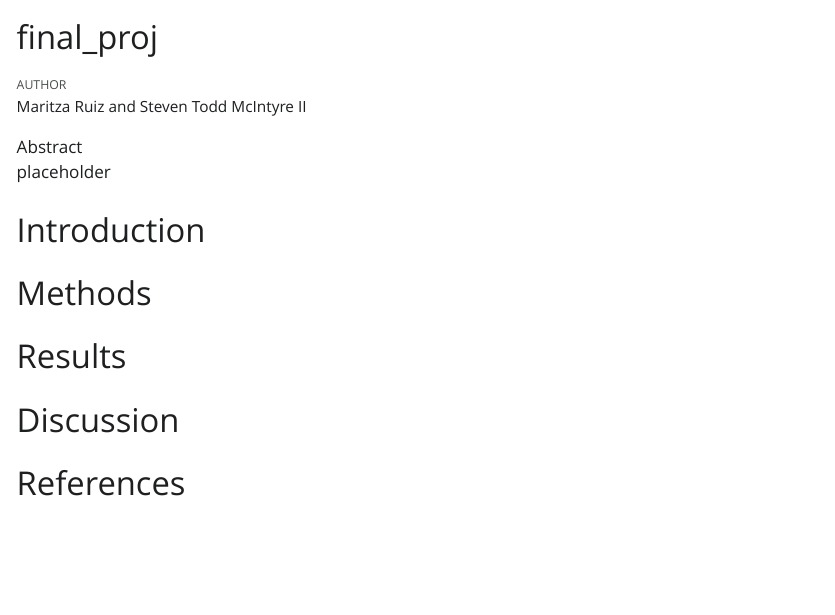
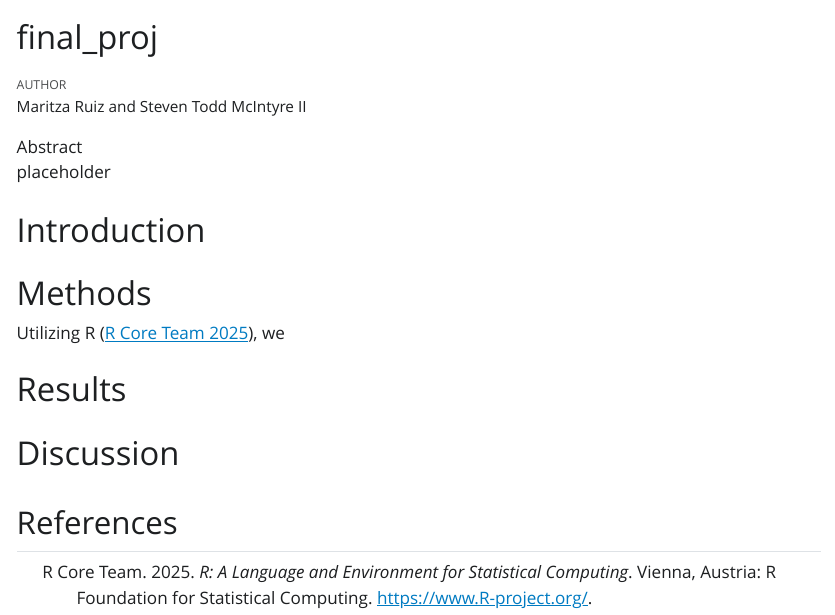
Before and after one commit to stmii/EDLD_651_Final_Project, a Quarto document (scripts/final_proj.qmd): the page in a window 1100 px wide, from its top. The pictures show the output file scripts/final_proj.html that the author committed with the source, opened offline; Quarto's library style sheets are replaced by a plain one without menus.

Commit message:
add first citation

```diff
--- a/scripts/final_proj.qmd
+++ b/scripts/final_proj.qmd
@@ -12,6 +12,8 @@ bibliography: references.bib
 
 # Methods
 
+Utilizing R [@R], we
+
 # Results
 
 # Discussion
```
Also changed, not shown: scripts/final_proj.html.
